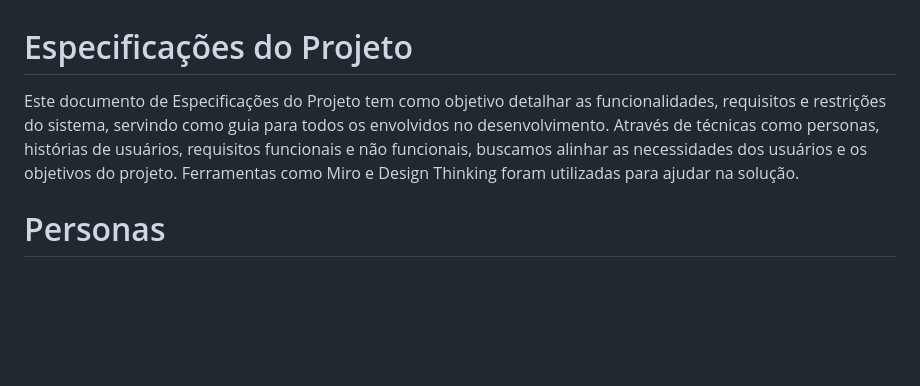
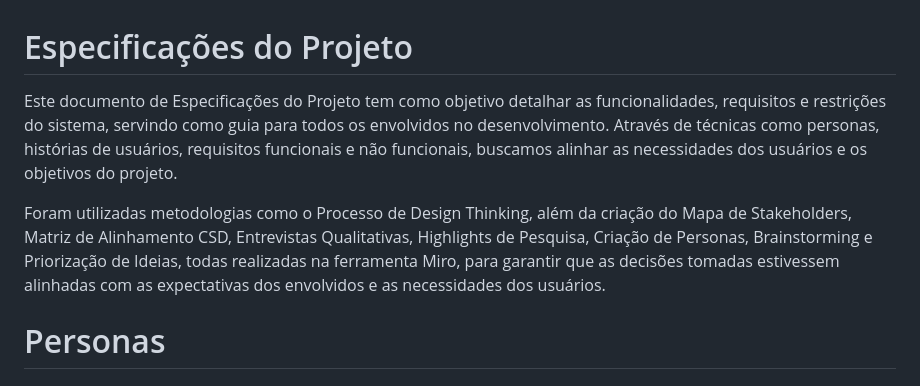
Before and after one commit to julia-maria-9799/pmv-si-2025-1-pe1-t4-aconchegodavovo, a Markdown page: docs/especification.md, the part around the change. Rendered like a GitHub page; blank space fills up the shorter version.

```diff
--- a/docs/especification.md
+++ b/docs/especification.md
@@ -1,6 +1,8 @@
 # Especificações do Projeto
 
-Este documento de Especificações do Projeto tem como objetivo detalhar as funcionalidades, requisitos e restrições do sistema, servindo como guia para todos os envolvidos no desenvolvimento. Através de técnicas como personas, histórias de usuários, requisitos funcionais e não funcionais, buscamos alinhar as necessidades dos usuários e os objetivos do projeto. Ferramentas como Miro e Design Thinking foram utilizadas para ajudar na solução.
+Este documento de Especificações do Projeto tem como objetivo detalhar as funcionalidades, requisitos e restrições do sistema, servindo como guia para todos os envolvidos no desenvolvimento. Através de técnicas como personas, histórias de usuários, requisitos funcionais e não funcionais, buscamos alinhar as necessidades dos usuários e os objetivos do projeto.
+
+Foram utilizadas metodologias como o Processo de Design Thinking, além da criação do Mapa de Stakeholders, Matriz de Alinhamento CSD, Entrevistas Qualitativas, Highlights de Pesquisa, Criação de Personas, Brainstorming e Priorização de Ideias, todas realizadas na ferramenta Miro, para garantir que as decisões tomadas estivessem alinhadas com as expectativas dos envolvidos e as necessidades dos usuários.
 
 # Personas
 
```
